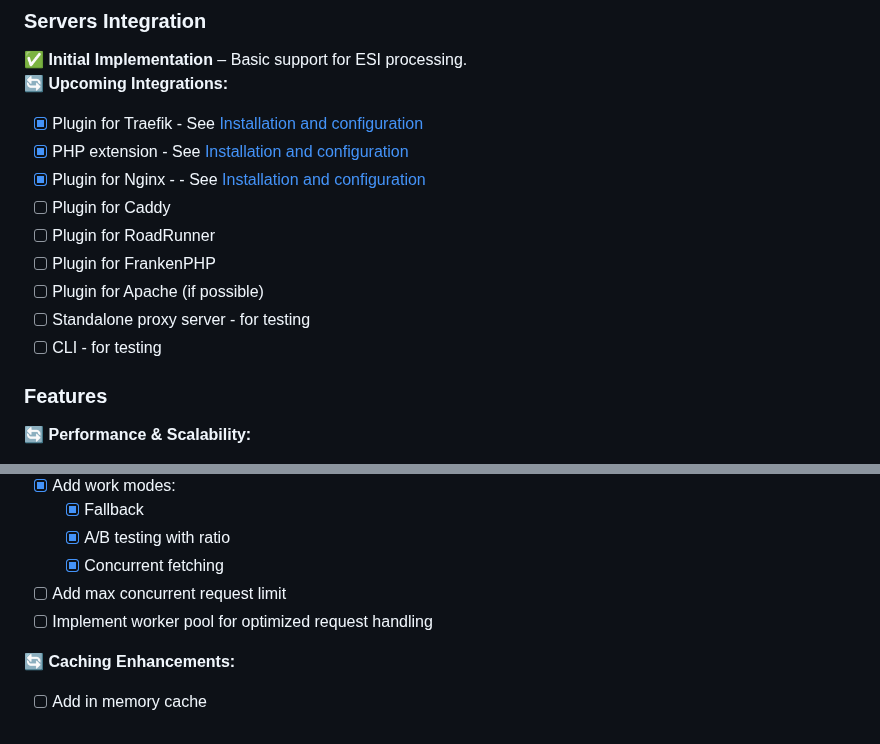
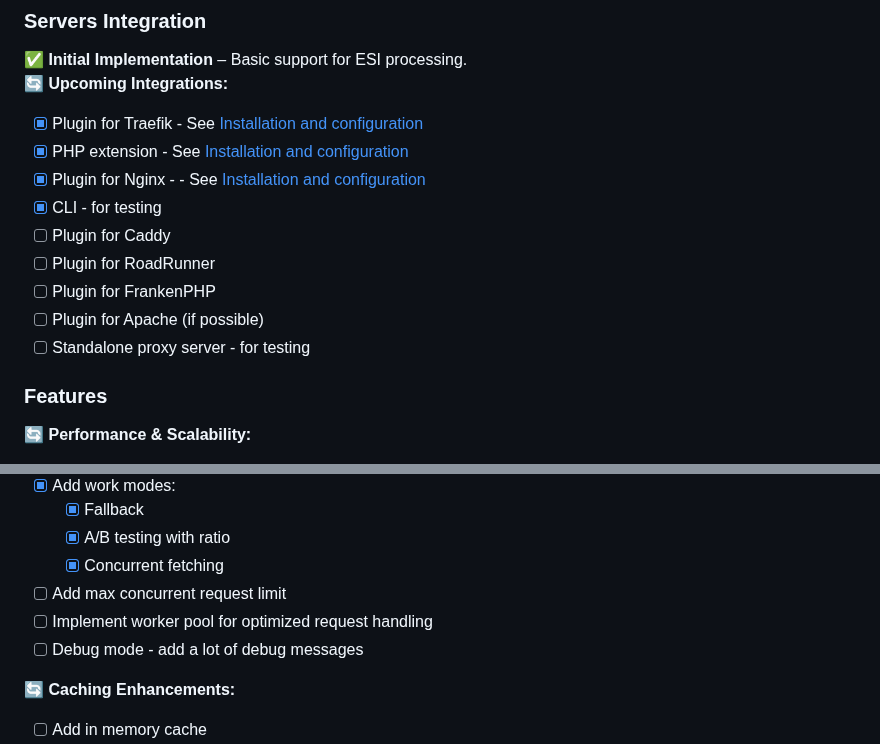
Before and after one commit to crazy-goat/go-mesi, a Markdown page: README.md, 2 parts joined by grey strips. Drawn GitHub-style.

Commit message:
Update README to include CLI and debug mode entries
Added CLI as a completed feature and debug mode as a pending feature. This improves documentation clarity and reflects current progress accurately.

```diff
--- a/README.md
+++ b/README.md
@@ -112,12 +112,12 @@ we can download this code fragment using FetchAPI or htmlx
 - [x] Plugin for Traefik - See [Installation and configuration](servers/traefik/README.md)
 - [x] PHP extension - See [Installation and configuration](php-ext/README.md)
 - [x] Plugin for Nginx - - See [Installation and configuration](servers/nginx/README.md)
+- [x] CLI - for testing
 - [ ] Plugin for Caddy
 - [ ] Plugin for RoadRunner
 - [ ] Plugin for FrankenPHP
 - [ ] Plugin for Apache (if possible)
 - [ ] Standalone proxy server - for testing
-- [ ] CLI - for testing
 
 ### Features
 🔄 **Performance & Scalability:**
@@ -130,6 +130,7 @@ we can download this code fragment using FetchAPI or htmlx
   - [x] Concurrent fetching
 - [ ] Add max concurrent request limit
 - [ ] Implement worker pool for optimized request handling
+- [ ] Debug mode - add a lot of debug messages
 
 🔄 **Caching Enhancements:**
 - [ ] Add in memory cache
```
